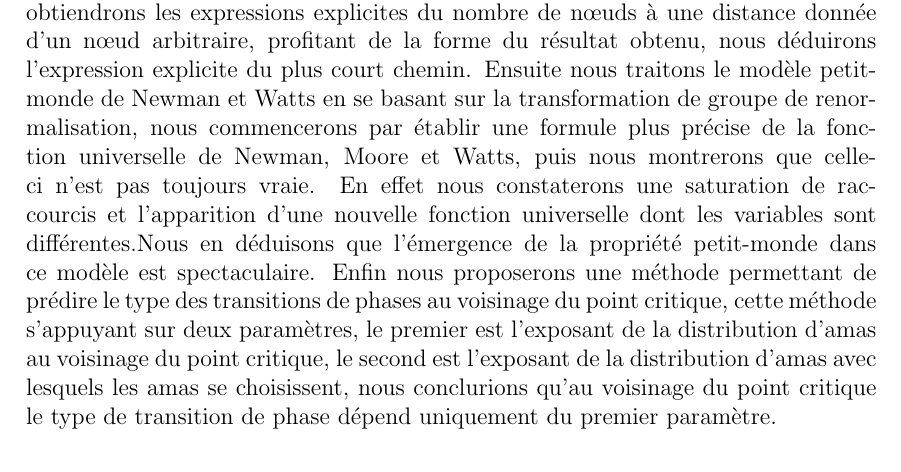
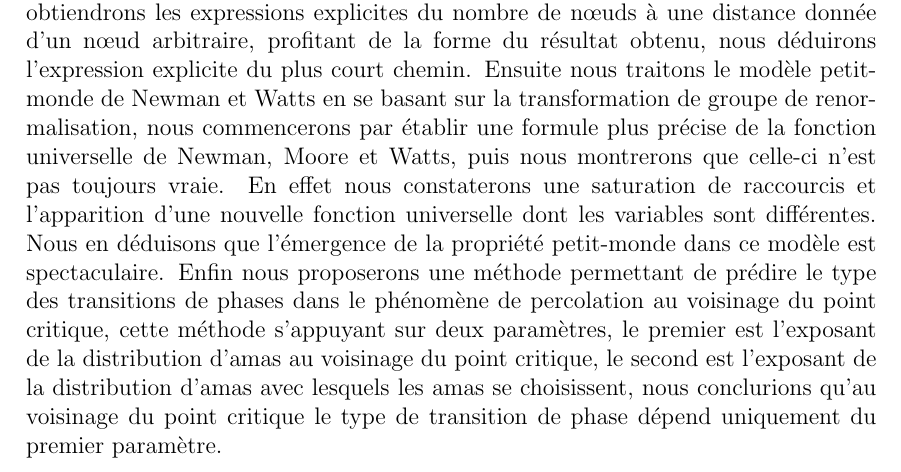
Before and after one commit to mlachgar/PhD, a LaTeX thesis (these2.tex, which reads files/resume.tex): part of page 5 of 103, cut so that both start at the same text. Compiled offline with pdfLaTeX.

Commit message:
correction de resumer

```diff
--- a/files/resume.tex
+++ b/files/resume.tex
@@ -12,4 +12,4 @@
  des propriétés universelles communes, quasiment à tous les réseaux réels, tel que la propriété petit-monde et la distribution libre-échelle, a révolutionné la façon
  d’étudier, modéliser et traiter ces réseaux.
  Un réseau dit complexe est constitué d'un grand nombre d'entités en interactions d’où l’émergence
- des propriétés à grande échelle.\\ L'objectif de cette thèse est d'apporter quelques contributions à ce domaine. En premier lieu, nous présenterons l’état de l’art nécessaire aux lecteurs, puis nous analyserons le modèle de Barabási et Albert en s'appuyant sur un nouveau modèle ayant le complément de la probabilité du premier. Puis nous étudierons les réseaux libre-échelle non corrélés, en se basant sur des étapes et des hypothèses simples, nous obtiendrons les expressions explicites du nombre de nœuds à une distance donnée d'un nœud arbitraire, profitant de la forme du résultat obtenu, nous déduirons l'expression explicite du plus court chemin. Ensuite nous traitons le modèle petit-monde de Newman et Watts en se basant sur la transformation de groupe de renormalisation, nous commencerons par établir une formule plus précise de la fonction universelle de Newman, Moore et Watts, puis nous montrerons que celle-ci n'est pas toujours vraie. En effet nous constaterons une saturation de raccourcis et l'apparition d'une nouvelle fonction universelle dont les variables sont différentes.Nous en déduisons que l'émergence de la propriété petit-monde dans ce modèle est spectaculaire. Enfin nous proposerons une méthode permettant de prédire le type des transitions de phases au voisinage du point critique, cette méthode s'appuyant sur deux paramètres, le premier est l'exposant de la distribution d'amas au voisinage du point critique, le second est l'exposant de la distribution d'amas avec lesquels les amas se choisissent, nous conclurions qu'au voisinage du point critique le type de transition de phase dépend uniquement du premier paramètre.
+ des propriétés à grande échelle.\\ L'objectif de cette thèse est d'apporter quelques contributions à ce domaine. En premier lieu, nous présenterons l’état de l’art nécessaire aux lecteurs, puis nous analyserons le modèle de Barabási et Albert en s'appuyant sur un nouveau modèle ayant le complément de la probabilité du premier. Puis nous étudierons les réseaux libre-échelle non corrélés, en se basant sur des étapes et des hypothèses simples, nous obtiendrons les expressions explicites du nombre de nœuds à une distance donnée d'un nœud arbitraire, profitant de la forme du résultat obtenu, nous déduirons l'expression explicite du plus court chemin. Ensuite nous traitons le modèle petit-monde de Newman et Watts en se basant sur la transformation de groupe de renormalisation, nous commencerons par établir une formule plus précise de la fonction universelle de Newman, Moore et Watts, puis nous montrerons que celle-ci n'est pas toujours vraie. En effet nous constaterons une saturation de raccourcis et l'apparition d'une nouvelle fonction universelle dont les variables sont différentes. Nous en déduisons que l'émergence de la propriété petit-monde dans ce modèle est spectaculaire. Enfin nous proposerons une méthode permettant de prédire le type des transitions de phases  dans le phénomène de percolation au voisinage du point critique, cette méthode s'appuyant sur deux paramètres, le premier est l'exposant de la distribution d'amas au voisinage du point critique, le second est l'exposant de la distribution d'amas avec lesquels les amas se choisissent, nous conclurions qu'au voisinage du point critique le type de transition de phase dépend uniquement du premier paramètre.
```
